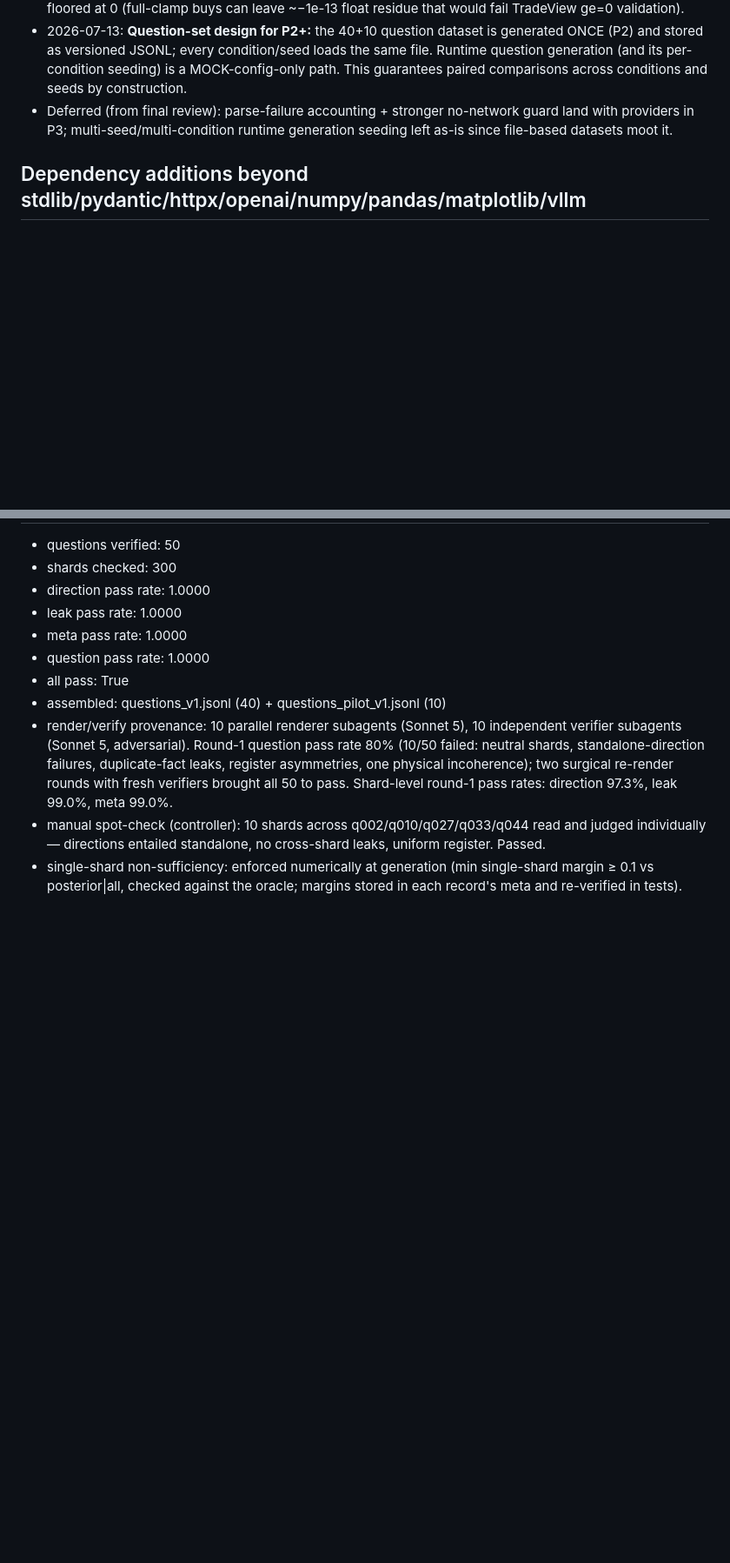
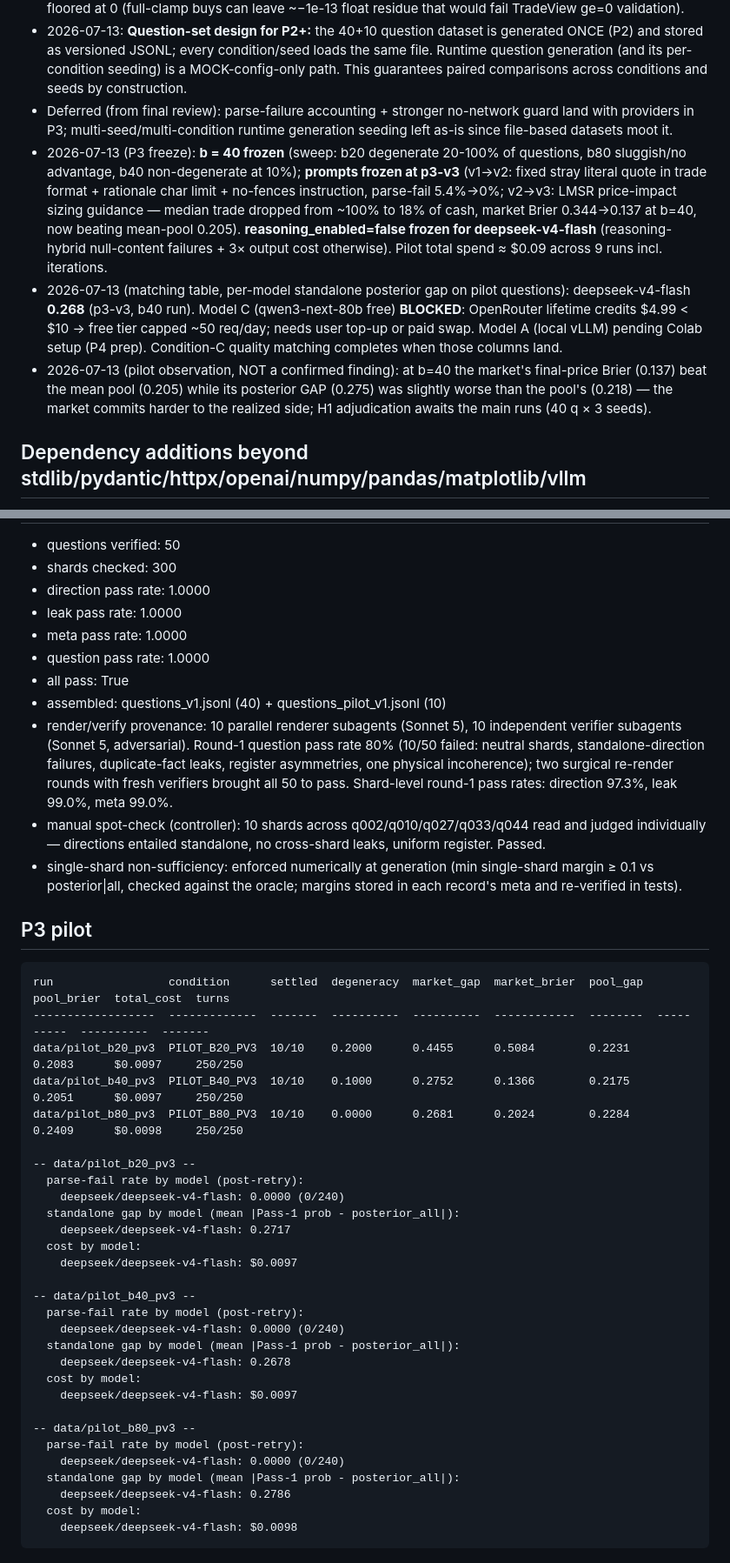
Before and after one commit to HrishiKabra/pnyx, a Markdown page: PROGRESS.md, 2 parts joined by grey strips. Shown at 87% size. Rendered like a GitHub page; blank space fills up the shorter version.

Commit message:
phase3: freeze b=40 and p3-v3 prompts; record pilot results
Co-Authored-By: Claude Fable 5 <noreply@anthropic.com>

````diff
--- a/PROGRESS.md
+++ b/PROGRESS.md
@@ -23,6 +23,9 @@
 - 2026-07-13: P1 closed after five task reviews + one whole-branch review (all approved). Post-review fixes applied: SettlementEvent.subsidy docstring reconciled with market.py's non-degenerate definition (worst-case payout − collected revenue; the naive C-delta-minus-revenue telescopes to 0); post-trade bankroll floored at 0 (full-clamp buys can leave ~−1e-13 float residue that would fail TradeView ge=0 validation).
 - 2026-07-13: **Question-set design for P2+:** the 40+10 question dataset is generated ONCE (P2) and stored as versioned JSONL; every condition/seed loads the same file. Runtime question generation (and its per-condition seeding) is a MOCK-config-only path. This guarantees paired comparisons across conditions and seeds by construction.
 - Deferred (from final review): parse-failure accounting + stronger no-network guard land with providers in P3; multi-seed/multi-condition runtime generation seeding left as-is since file-based datasets moot it.
+- 2026-07-13 (P3 freeze): **b = 40 frozen** (sweep: b20 degenerate 20-100% of questions, b80 sluggish/no advantage, b40 non-degenerate at 10%); **prompts frozen at p3-v3** (v1→v2: fixed stray literal quote in trade format + rationale char limit + no-fences instruction, parse-fail 5.4%→0%; v2→v3: LMSR price-impact sizing guidance — median trade dropped from ~100% to 18% of cash, market Brier 0.344→0.137 at b=40, now beating mean-pool 0.205). **reasoning_enabled=false frozen for deepseek-v4-flash** (reasoning-hybrid null-content failures + 3× output cost otherwise). Pilot total spend ≈ $0.09 across 9 runs incl. iterations.
+- 2026-07-13 (matching table, per-model standalone posterior gap on pilot questions): deepseek-v4-flash **0.268** (p3-v3, b40 run). Model C (qwen3-next-80b free) **BLOCKED**: OpenRouter lifetime credits $4.99 < $10 → free tier capped ~50 req/day; needs user top-up or paid swap. Model A (local vLLM) pending Colab setup (P4 prep). Condition-C quality matching completes when those columns land.
+- 2026-07-13 (pilot observation, NOT a confirmed finding): at b=40 the market's final-price Brier (0.137) beat the mean pool (0.205) while its posterior GAP (0.275) was slightly worse than the pool's (0.218) — the market commits harder to the realized side; H1 adjudication awaits the main runs (40 q × 3 seeds).
 
 ## Dependency additions beyond stdlib/pydantic/httpx/openai/numpy/pandas/matplotlib/vllm
 
@@ -75,3 +78,37 @@
 - single-shard non-sufficiency: enforced numerically at generation (min single-shard
   margin ≥ 0.1 vs posterior|all, checked against the oracle; margins stored in each
   record's meta and re-verified in tests).
+
+## P3 pilot
+
+```
+run                 condition      settled  degeneracy  market_gap  market_brier  pool_gap  pool_brier  total_cost  turns
+------------------  -------------  -------  ----------  ----------  ------------  --------  ----------  ----------  -------
+data/pilot_b20_pv3  PILOT_B20_PV3  10/10    0.2000      0.4455      0.5084        0.2231    0.2083      $0.0097     250/250
+data/pilot_b40_pv3  PILOT_B40_PV3  10/10    0.1000      0.2752      0.1366        0.2175    0.2051      $0.0097     250/250
+data/pilot_b80_pv3  PILOT_B80_PV3  10/10    0.0000      0.2681      0.2024        0.2284    0.2409      $0.0098     250/250
+
+-- data/pilot_b20_pv3 --
+  parse-fail rate by model (post-retry):
+    deepseek/deepseek-v4-flash: 0.0000 (0/240)
+  standalone gap by model (mean |Pass-1 prob - posterior_all|):
+    deepseek/deepseek-v4-flash: 0.2717
+  cost by model:
+    deepseek/deepseek-v4-flash: $0.0097
+
+-- data/pilot_b40_pv3 --
+  parse-fail rate by model (post-retry):
+    deepseek/deepseek-v4-flash: 0.0000 (0/240)
+  standalone gap by model (mean |Pass-1 prob - posterior_all|):
+    deepseek/deepseek-v4-flash: 0.2678
+  cost by model:
+    deepseek/deepseek-v4-flash: $0.0097
+
+-- data/pilot_b80_pv3 --
+  parse-fail rate by model (post-retry):
+    deepseek/deepseek-v4-flash: 0.0000 (0/240)
+  standalone gap by model (mean |Pass-1 prob - posterior_all|):
+    deepseek/deepseek-v4-flash: 0.2786
+  cost by model:
+    deepseek/deepseek-v4-flash: $0.0098
+```
````
Also changed, not shown: other parts of PROGRESS.md (+1 -1 lines).
